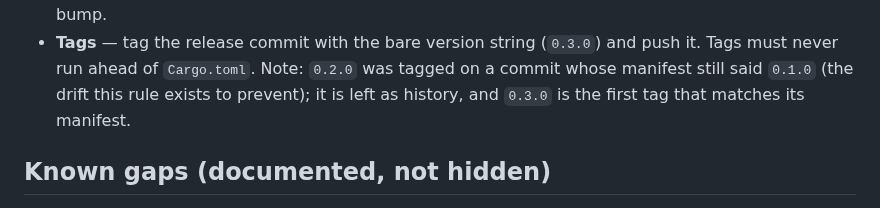
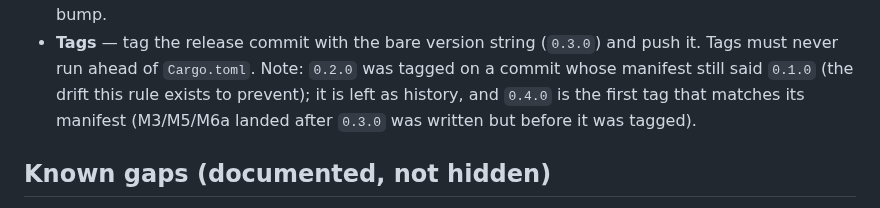
Before and after one commit to ccclosed/pagh-riscv, a Markdown page: AGENTS.md, the part around the change. Drawn GitHub-style.

```diff
--- a/AGENTS.md
+++ b/AGENTS.md
@@ -275,7 +275,7 @@ seconds. Verify locally with `cargo build --locked` after any version change.
 - **Tags** — tag the release commit with the bare version string (`0.3.0`) and push
   it. Tags must never run ahead of `Cargo.toml`. Note: `0.2.0` was tagged on a commit
   whose manifest still said `0.1.0` (the drift this rule exists to prevent); it is
-  left as history, and `0.3.0` is the first tag that matches its manifest.
+  left as history, and `0.4.0` is the first tag that matches its manifest (M3/M5/M6a landed after `0.3.0` was written but before it was tagged).
 
 ## Known gaps (documented, not hidden)
 
```
Also changed, not shown: README.md (+7 -0 lines), docs/screenshot.md (+3 -1 lines), docs/fs.png, docs/shell.png, docs/tasks.png (added), 3 other files.
